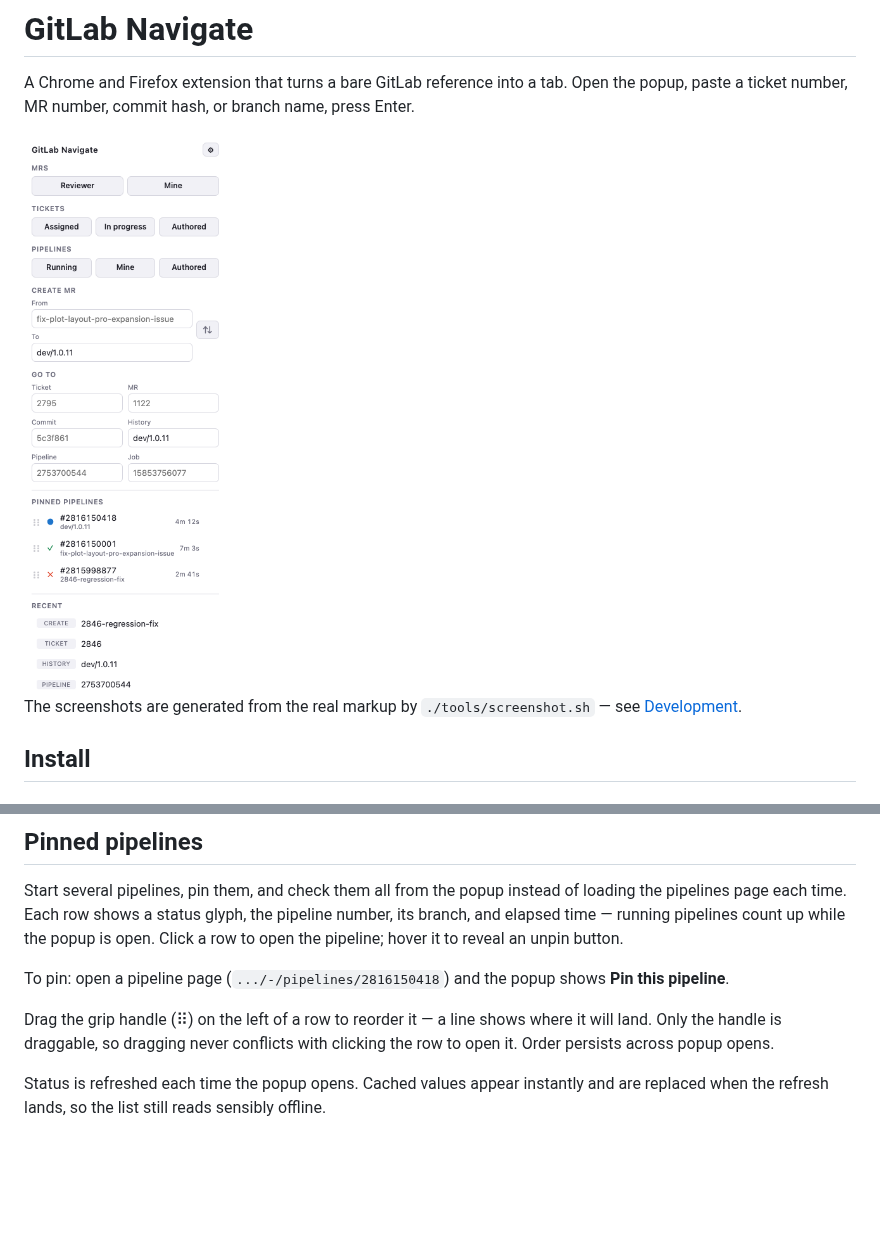
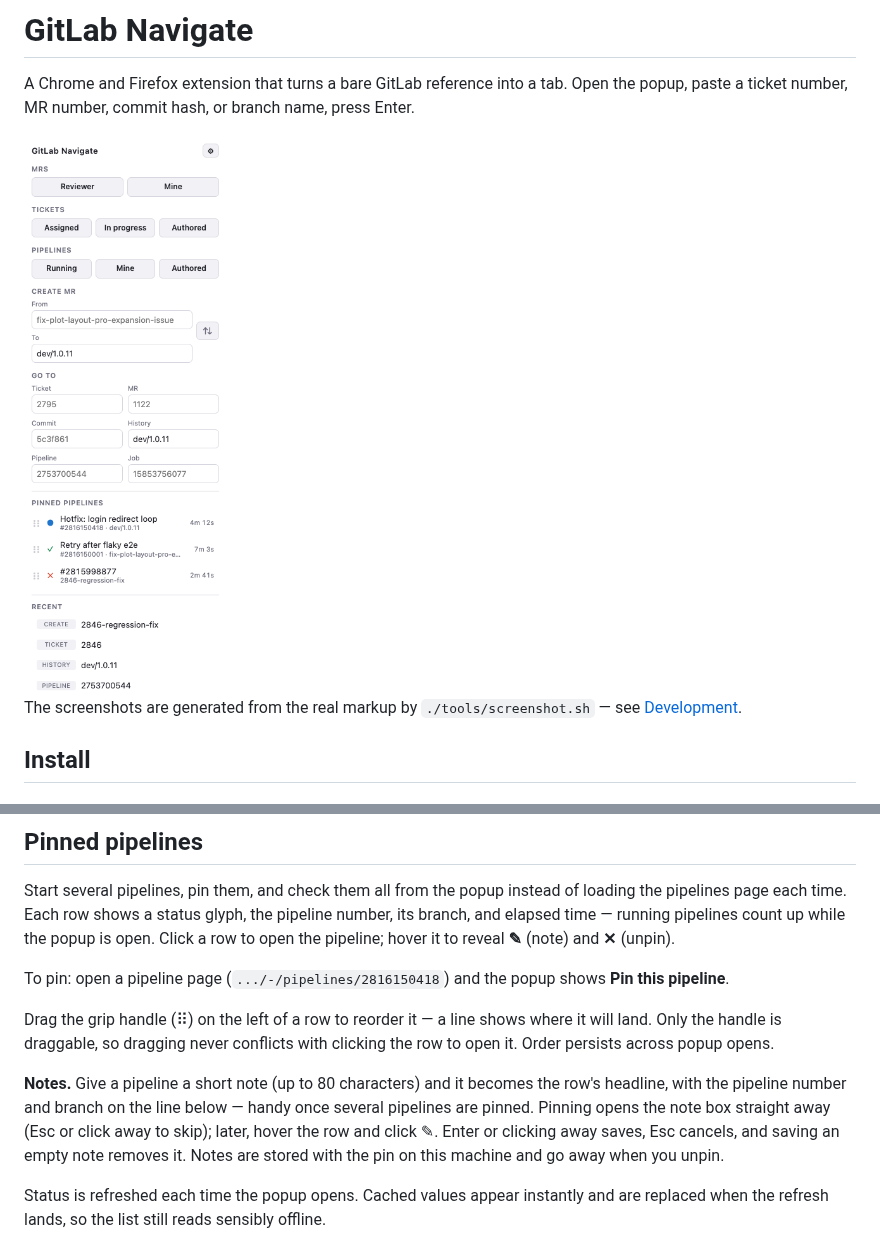
Before and after one commit to nuwanprabhath/gitlab-navigate, a Markdown page: README.md, 2 parts joined by grey strips. Drawn GitHub-style; pictures changed too: docs/popup-light.png; blank space fills up the shorter version.

Commit message:
Release pinned pipeline notes (0.18.0)

```diff
--- a/README.md
+++ b/README.md
@@ -138,7 +138,7 @@ and pasting a full GitLab URL into any box just opens that URL.
 Start several pipelines, pin them, and check them all from the popup instead of loading
 the pipelines page each time. Each row shows a status glyph, the pipeline number, its
 branch, and elapsed time — running pipelines count up while the popup is open. Click a
-row to open the pipeline; hover it to reveal an unpin button.
+row to open the pipeline; hover it to reveal **✎** (note) and **✕** (unpin).
 
 To pin: open a pipeline page (`.../-/pipelines/2816150418`) and the popup shows **Pin
 this pipeline**.
@@ -146,6 +146,13 @@ this pipeline**.
 Drag the grip handle (⠿) on the left of a row to reorder it — a line shows where it will
 land. Only the handle is draggable, so dragging never conflicts with clicking the row to
 open it. Order persists across popup opens.
+
+**Notes.** Give a pipeline a short note (up to 80 characters) and it becomes the row's
+headline, with the pipeline number and branch on the line below — handy once several
+pipelines are pinned. Pinning opens the note box straight away (Esc or click away to
+skip); later, hover the row and click ✎. Enter or clicking away saves, Esc cancels, and
+saving an empty note removes it. Notes are stored with the pin on this machine and go
+away when you unpin.
 
 Status is refreshed each time the popup opens. Cached values appear instantly and are
 replaced when the refresh lands, so the list still reads sensibly offline.
```
Also changed, not shown: CHANGELOG.md (+15 -0 lines), docs/popup-dark.png, 3 other files.
